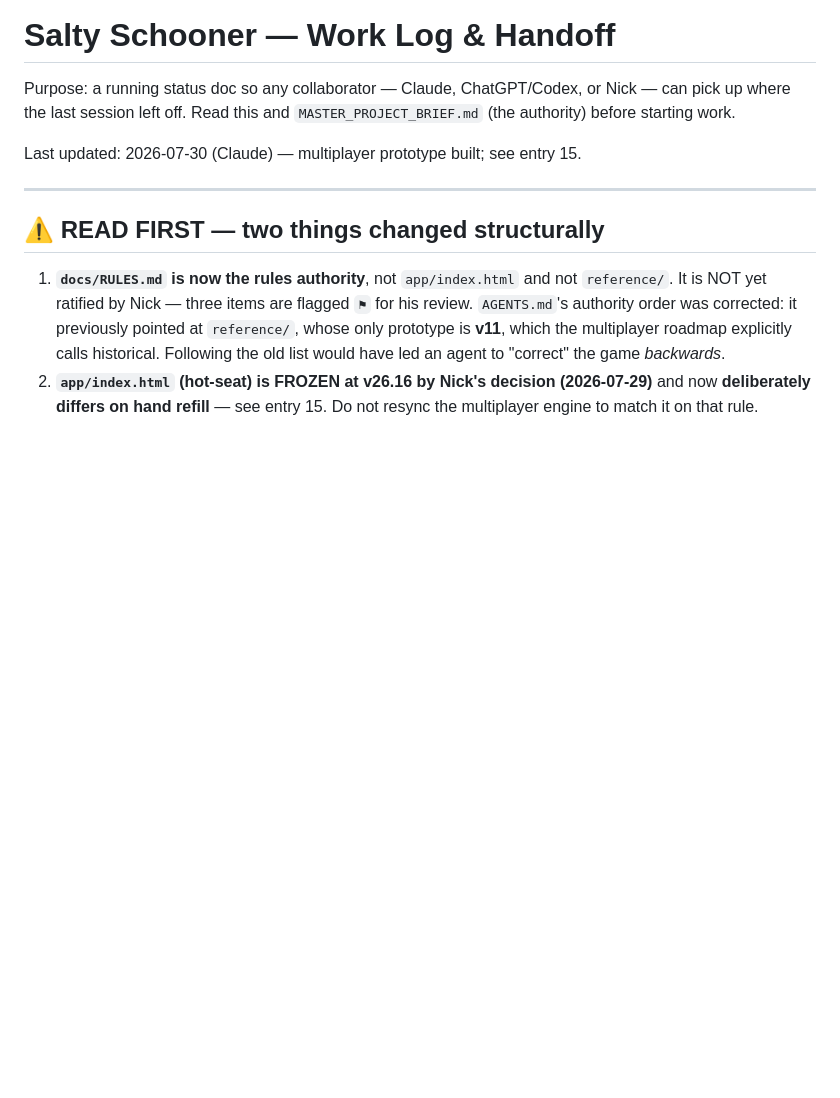
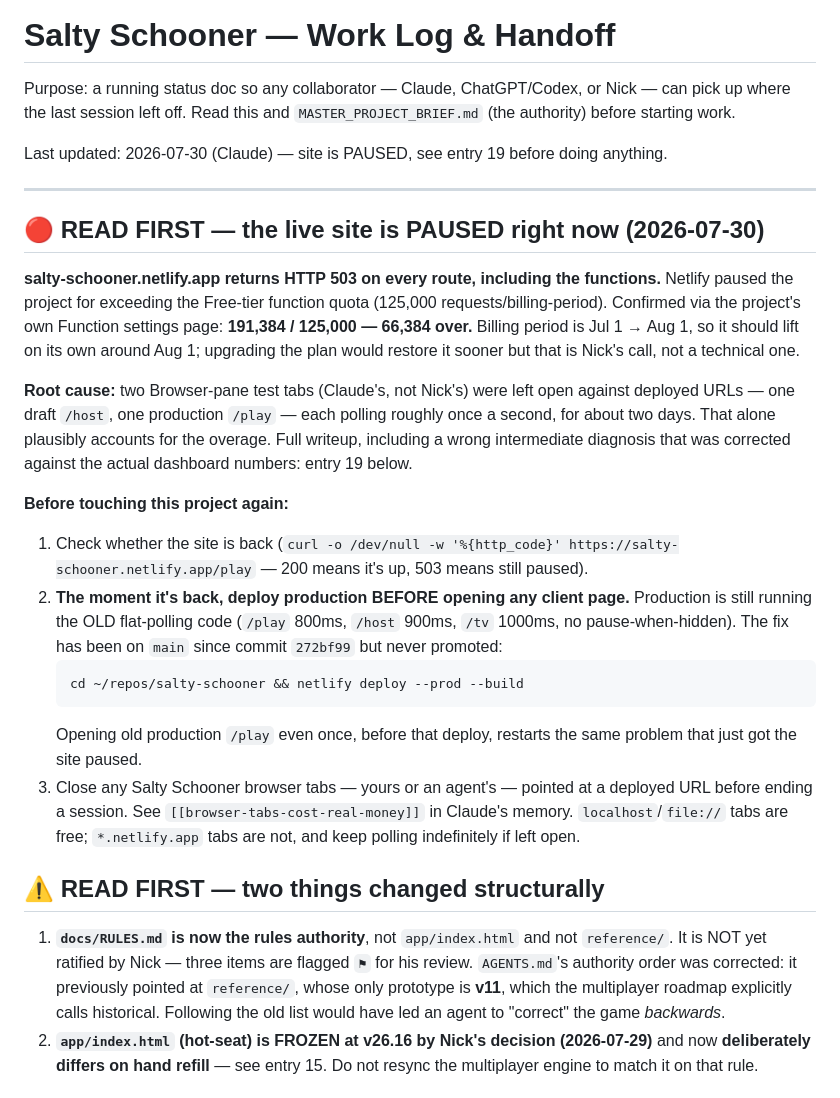
Before and after one commit to NickBlackhall/salty-schooner, a Markdown page: docs/WORKLOG.md, the part around one of its changes. Rendered like a GitHub page; blank space fills up the shorter version.

````diff
--- a/docs/WORKLOG.md
+++ b/docs/WORKLOG.md
@@ -4,9 +4,41 @@ Purpose: a running status doc so any collaborator — Claude, ChatGPT/Codex, or
 can pick up where the last session left off. Read this and `MASTER_PROJECT_BRIEF.md`
 (the authority) before starting work.
 
-Last updated: 2026-07-30 (Claude) — multiplayer prototype built; see entry 15.
+Last updated: 2026-07-30 (Claude) — site is PAUSED, see entry 19 before doing anything.
 
 ---
+
+## 🔴 READ FIRST — the live site is PAUSED right now (2026-07-30)
+
+**salty-schooner.netlify.app returns HTTP 503 on every route, including the
+functions.** Netlify paused the project for exceeding the Free-tier function
+quota (125,000 requests/billing-period). Confirmed via the project's own
+Function settings page: **191,384 / 125,000 — 66,384 over.** Billing period is
+Jul 1 → Aug 1, so it should lift on its own around Aug 1; upgrading the plan
+would restore it sooner but that is Nick's call, not a technical one.
+
+**Root cause:** two Browser-pane test tabs (Claude's, not Nick's) were left
+open against deployed URLs — one draft `/host`, one production `/play` — each
+polling roughly once a second, for about two days. That alone plausibly
+accounts for the overage. Full writeup, including a wrong intermediate
+diagnosis that was corrected against the actual dashboard numbers: entry 19
+below.
+
+**Before touching this project again:**
+1. Check whether the site is back (`curl -o /dev/null -w '%{http_code}' https://salty-schooner.netlify.app/play` — 200 means it's up, 503 means still paused).
+2. **The moment it's back, deploy production BEFORE opening any client page.**
+   Production is still running the OLD flat-polling code (`/play` 800ms, `/host`
+   900ms, `/tv` 1000ms, no pause-when-hidden). The fix has been on `main`
+   since commit `272bf99` but never promoted:
+   ```
+   cd ~/repos/salty-schooner && netlify deploy --prod --build
+   ```
+   Opening old production `/play` even once, before that deploy, restarts the
+   same problem that just got the site paused.
+3. Close any Salty Schooner browser tabs — yours or an agent's — pointed at a
+   deployed URL before ending a session. See `[[browser-tabs-cost-real-money]]`
+   in Claude's memory. `localhost`/`file://` tabs are free; `*.netlify.app`
+   tabs are not, and keep polling indefinitely if left open.
 
 ## ⚠ READ FIRST — two things changed structurally
 
````
Also changed, not shown: other parts of docs/WORKLOG.md (+48 -0 lines).
